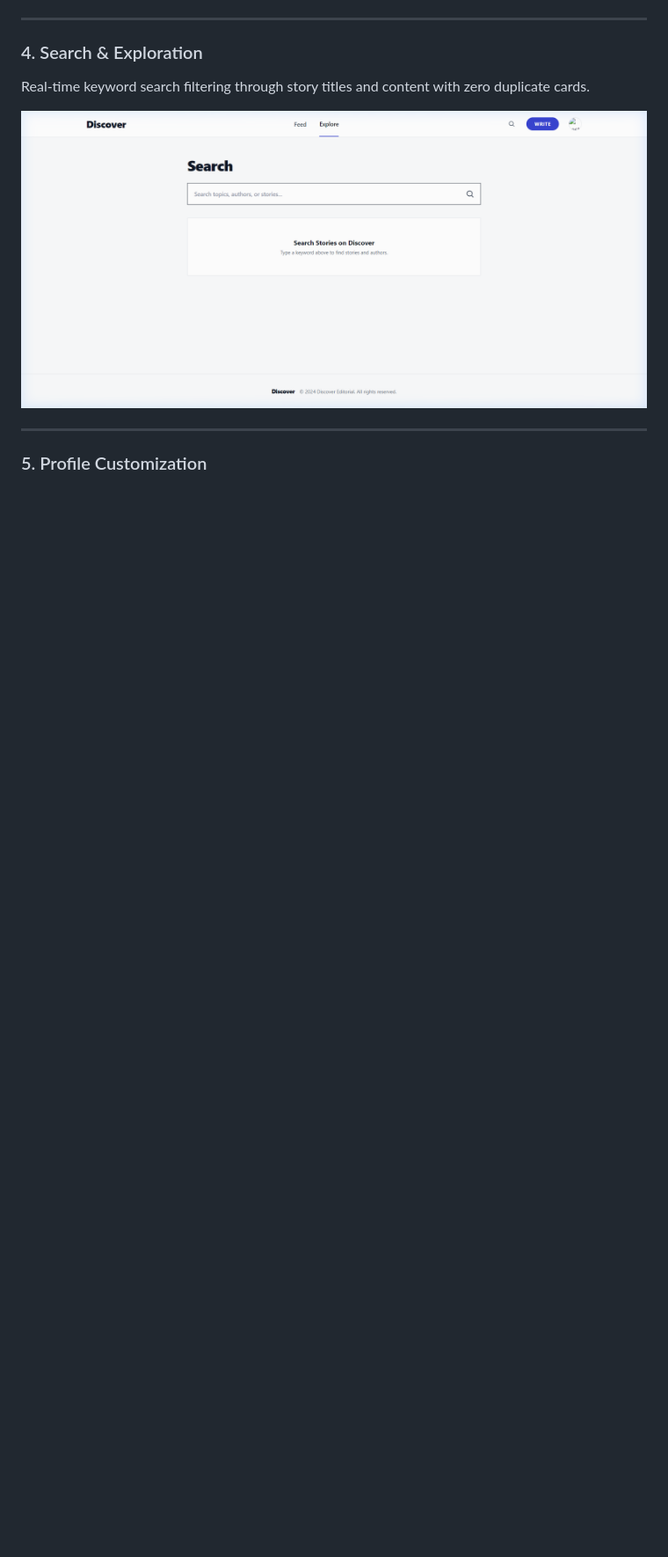
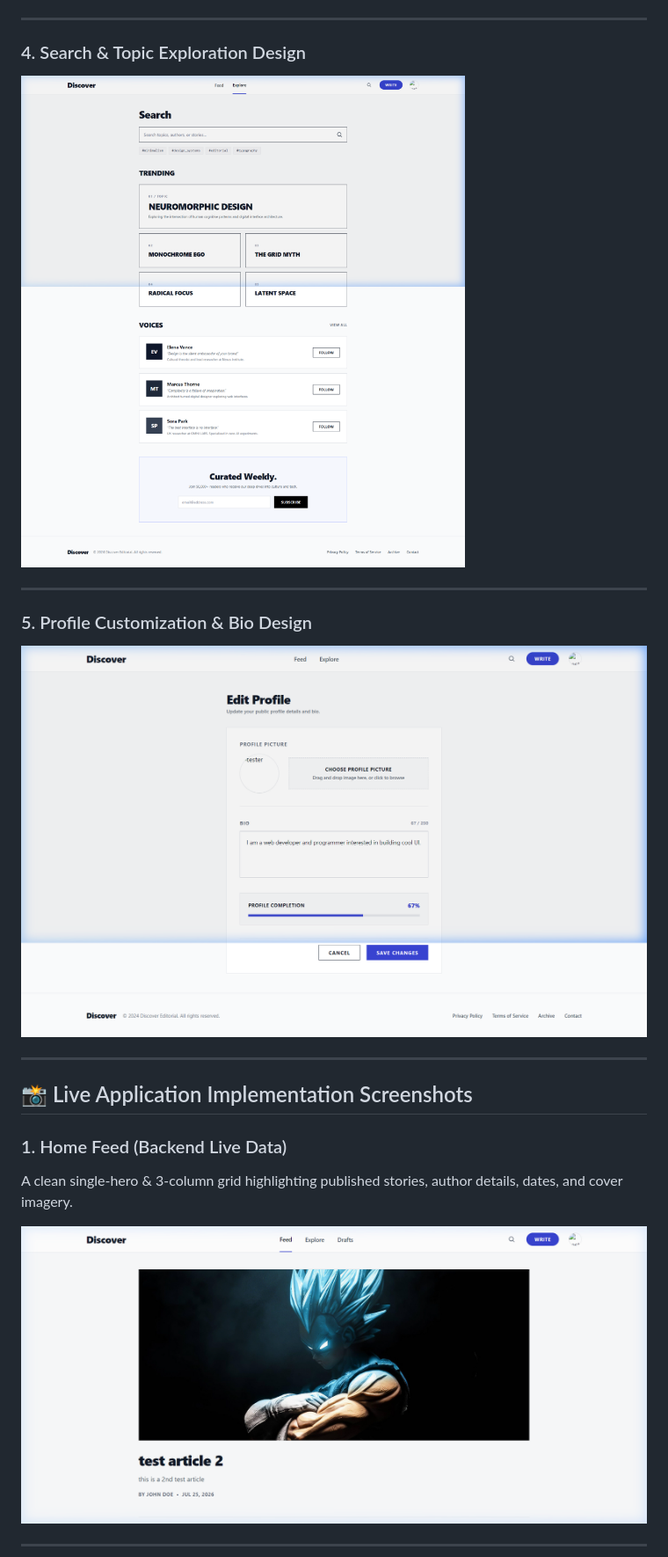
Before and after one commit to adityamishra30/Blog_Application, a Markdown page: README.md, the part around the change printed below. Shown: that part at 88% size. Drawn GitHub-style; pictures changed too: assets/design_references/ref_edit_profile.png (added), assets/design_references/ref_explore.png (added); blank space fills up the shorter version.

```diff
--- a/README.md
+++ b/README.md
@@ -27,11 +23,22 @@ Clean personal space displaying user statistics, published articles, saved draft
 
 ---
 
-### 4. Search & Exploration
-Real-time keyword search filtering through story titles and content with zero duplicate cards.
-
-![Search & Explore](assets/screenshots/search_page.png)
+### 4. Search & Topic Exploration Design
+![Discover Search & Explore Design Reference](assets/design_references/ref_explore.png)
 
 ---
 
-### 5. Profile Customization
+### 5. Profile Customization & Bio Design
+![Discover Edit Profile Design Reference](assets/design_references/ref_edit_profile.png)
+
+---
+
+## 📸 Live Application Implementation Screenshots
+
+### 1. Home Feed (Backend Live Data)
+A clean single-hero & 3-column grid highlighting published stories, author details, dates, and cover imagery.
+
+![Home Editorial Feed Live](assets/screenshots/home_feed.png)
+
+---
+
```
Also changed, not shown: other parts of README.md (+33 -14 lines), assets/design_references/ref_create_post.png (added), assets/design_references/ref_home_feed.png (added), assets/design_references/ref_profile.png (added).
